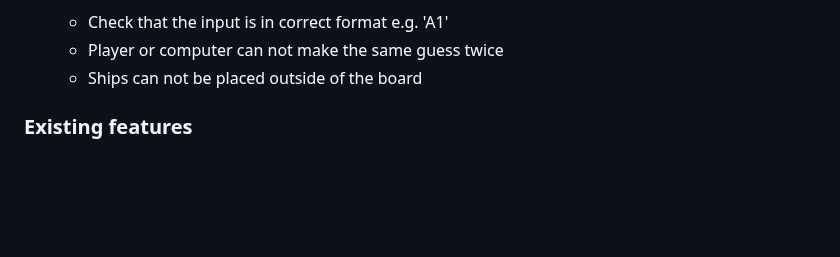
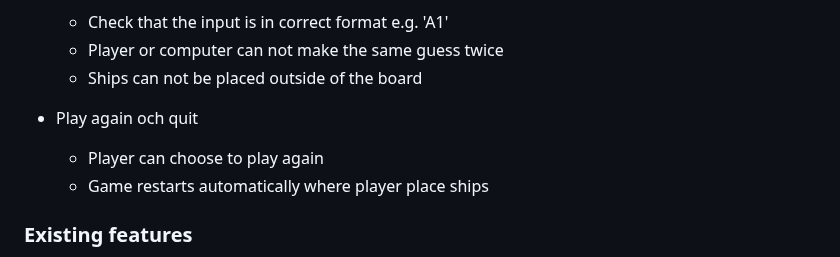
Before and after one commit to NatashaRy/battleships, a Markdown page: README.md, the part around the change. Drawn GitHub-style; blank space fills up the shorter version.

Commit message:
feat: added feature to readme.md

```diff
--- a/README.md
+++ b/README.md
@@ -112,6 +112,9 @@ XXXXXXXXXXXXXXXXXXXXXXXXXXXXXXXXX
     * Player or computer can not make the same guess twice
     * Ships can not be placed outside of the board
 
+* Play again och quit
+    * Player can choose to play again
+    * Game restarts automatically where player place ships
 
 ### **Existing features**
 
```
